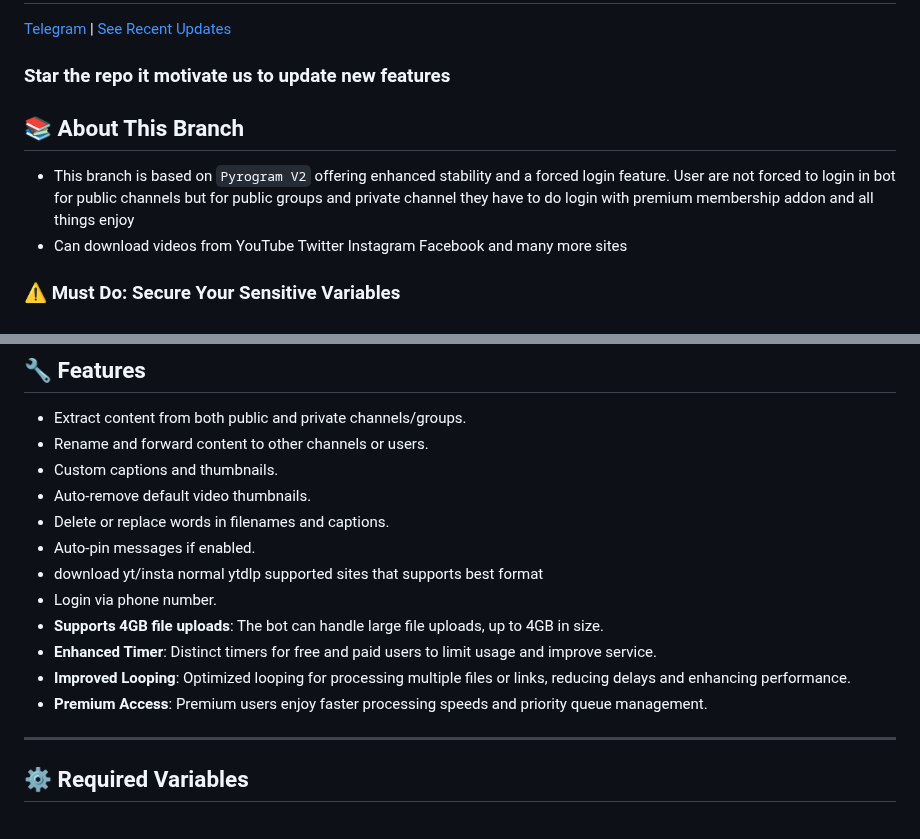
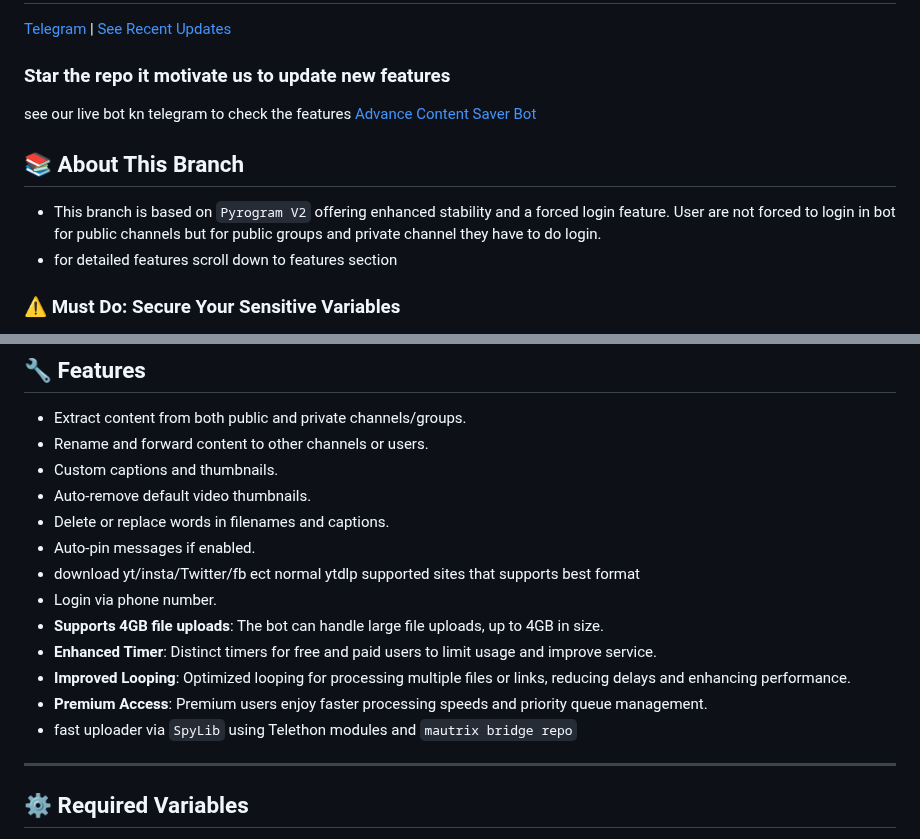
Before and after one commit to devgaganin/Save-Restricted-Content-Bot-V2, a Markdown page: README.md, 2 parts joined by grey strips. Rendered like a GitHub page.

```diff
--- a/README.md
+++ b/README.md
@@ -5,10 +5,11 @@
 [Telegram](https://t.me/save_restricted_content_bots) | [See Recent Updates](https://github.com/devgaganin/Save-Restricted-Content-Bot-V2/tree/v3#updates)
 
 ### Star the repo it motivate us to update new features
+see our live bot kn telegram to check the features [Advance Content Saver Bot](https://t.me/advance_content_saver_bot)
 
 ## 📚 About This Branch
-- This branch is based on `Pyrogram V2` offering enhanced stability and a forced login feature. User are not forced to login in bot for public channels but for public groups and private channel they have to do login with premium membership addon and all things enjoy
-- Can download videos from YouTube Twitter Instagram Facebook and many more sites
+- This branch is based on `Pyrogram V2` offering enhanced stability and a forced login feature. User are not forced to login in bot for public channels but for public groups and private channel they have to do login.
+- for detailed features scroll down to features section
 
 ### ⚠️ Must Do: Secure Your Sensitive Variables
 
@@ -77,12 +78,13 @@ Your credentials can be stolen if pushed to a public repository. Always keep the
 - Auto-remove default video thumbnails.
 - Delete or replace words in filenames and captions.
 - Auto-pin messages if enabled.
-- download yt/insta normal ytdlp supported sites that supports best format
+- download yt/insta/Twitter/fb ect normal ytdlp supported sites that supports best format
 - Login via phone number.
 - **Supports 4GB file uploads**: The bot can handle large file uploads, up to 4GB in size.
 - **Enhanced Timer**: Distinct timers for free and paid users to limit usage and improve service.
 - **Improved Looping**: Optimized looping for processing multiple files or links, reducing delays and enhancing performance.
 - **Premium Access**: Premium users enjoy faster processing speeds and priority queue management.
+- fast uploader via `SpyLib` using Telethon modules and `mautrix bridge repo`
 
 ---
 ## ⚙️ Required Variables
```
